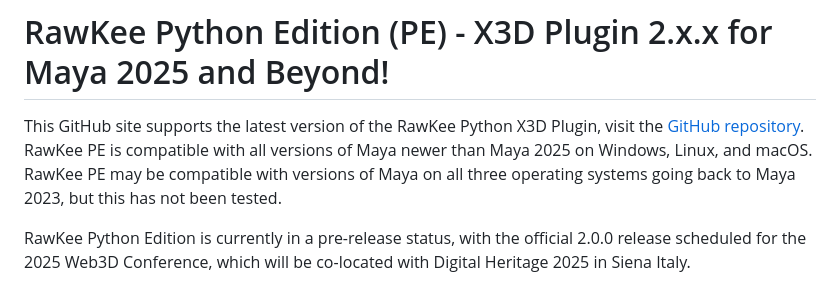
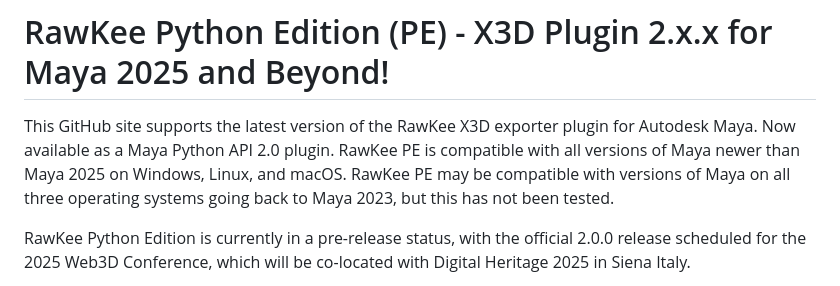
Before and after one commit to und-dream-lab/rawkee, a Markdown page: README.md, the part around the change. GitHub-like rendering.

Commit message:
Minor content change. (#64)

```diff
--- a/README.md
+++ b/README.md
@@ -1,7 +1,7 @@
 
 # RawKee Python Edition (PE) - X3D Plugin 2.x.x for Maya 2025 and Beyond!
 
-This GitHub site supports the latest version of the RawKee Python X3D Plugin, visit the [GitHub repository](https://github.com/und-dream-lab/rawkee). RawKee PE is compatible with all versions of Maya newer than Maya 2025 on Windows, Linux, and macOS. RawKee PE may be compatible with versions of Maya on all three operating systems going back to Maya 2023, but this has not been tested.
+This GitHub site supports the latest version of the RawKee X3D exporter plugin for Autodesk Maya. Now available as a Maya Python API 2.0 plugin. RawKee PE is compatible with all versions of Maya newer than Maya 2025 on Windows, Linux, and macOS. RawKee PE may be compatible with versions of Maya on all three operating systems going back to Maya 2023, but this has not been tested.
 
 RawKee Python Edition is currently in a pre-release status, with the official 2.0.0 release scheduled for the 2025 Web3D Conference, which will be co-located with Digital Heritage 2025 in Siena Italy.
 - [2025 Web3D Conference](https://web3d.siggraph.org/2025/)
```
